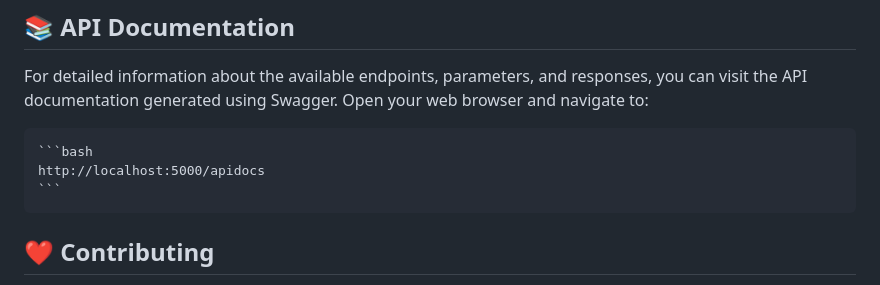
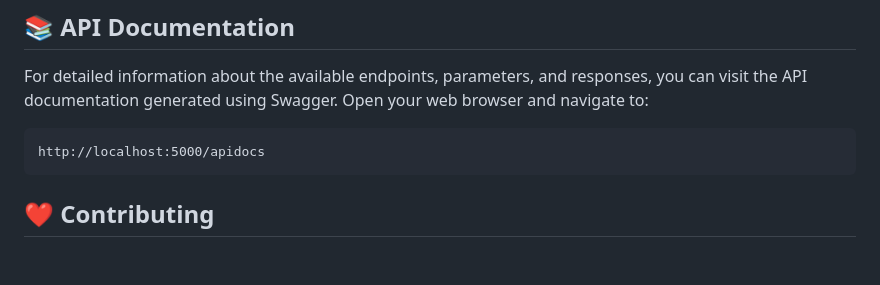
Before and after one commit to JMousqueton/api.ransomware.live, a Markdown page: README.md, the part around the change. Rendered like a GitHub page; blank space fills up the shorter version.

````diff
--- a/README.md
+++ b/README.md
@@ -55,9 +55,9 @@ The server will start running locally, and you can access the API at http://loca
 
 For detailed information about the available endpoints, parameters, and responses, you can visit the API documentation generated using Swagger. Open your web browser and navigate to:
 
-    ```bash
+
     http://localhost:5000/apidocs
-    ```
+
 
 ## ❤️ Contributing
 
````
